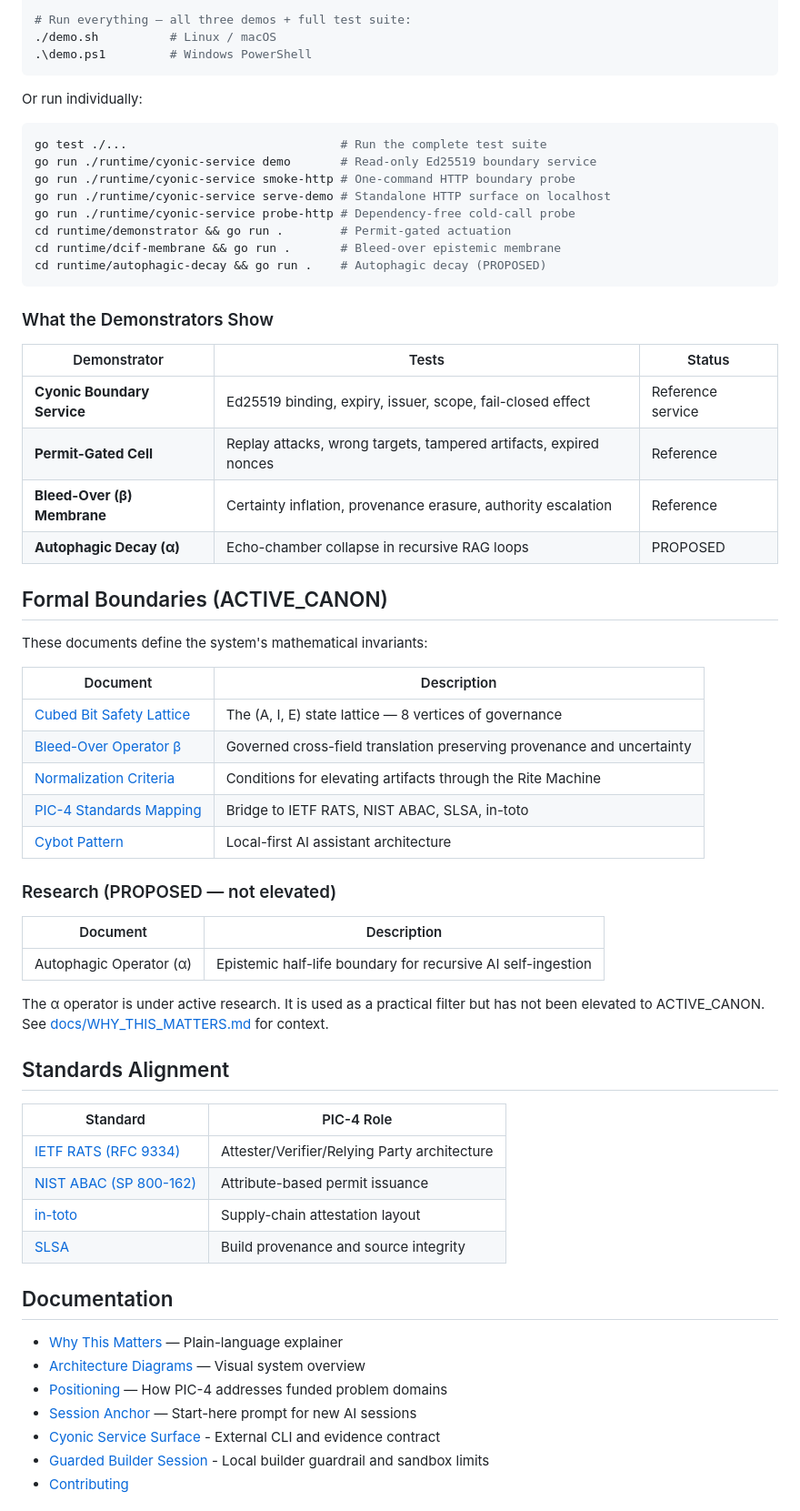
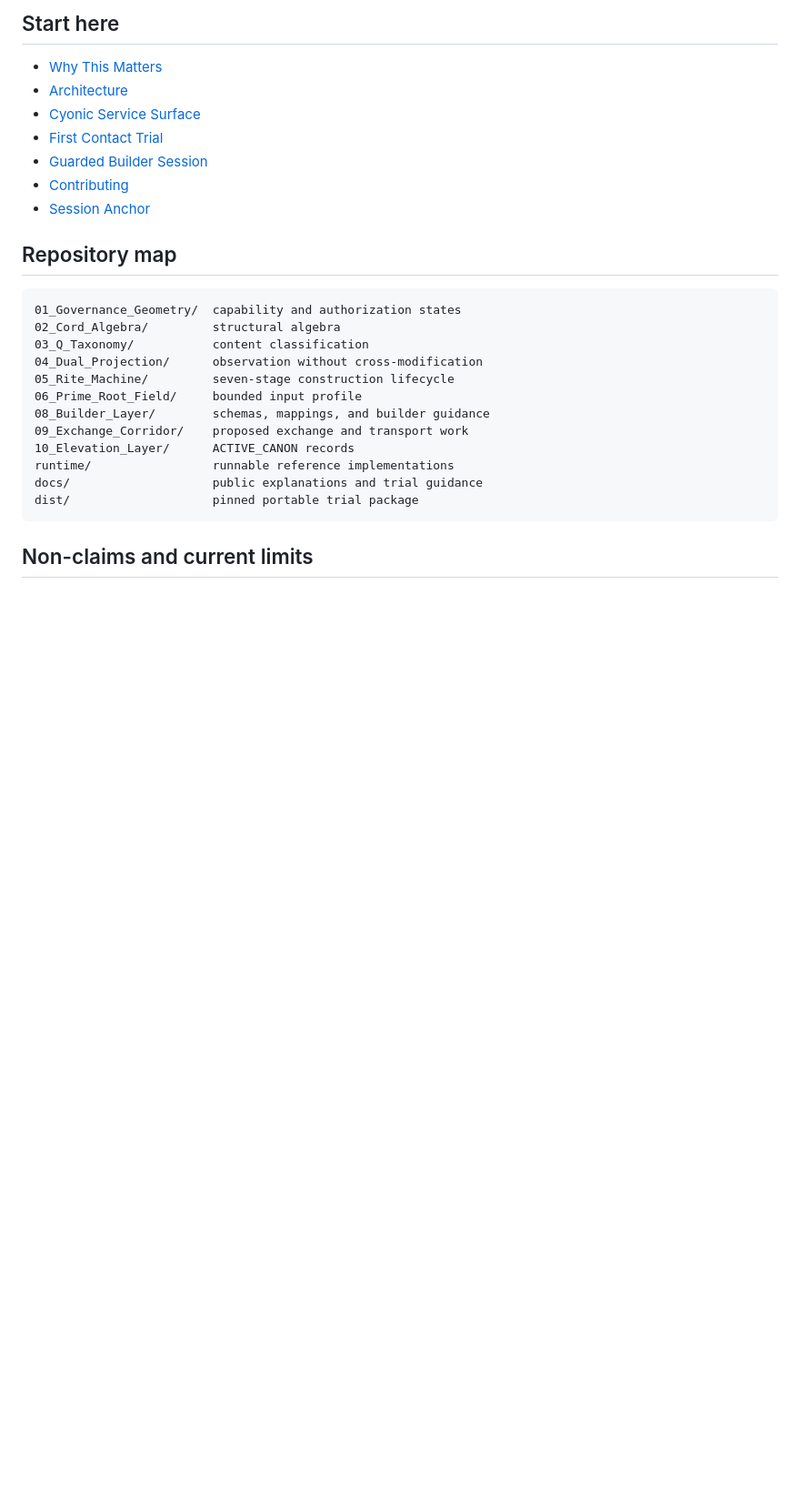
Before and after one commit to XRastlinX/logos-formal, a Markdown page: README.md, the part around one of its changes. Shown at 91% size. GitHub-like rendering; blank space fills up the shorter version.

````diff
--- a/README.md
+++ b/README.md
@@ -96,67 +162,30 @@ cd logos-formal
 
-# Run everything — all three demos + full test suite:
-./demo.sh          # Linux / macOS
-.\demo.ps1         # Windows PowerShell
+## Start here
+
+- [Why This Matters](docs/WHY_THIS_MATTERS.md)
+- [Architecture](docs/ARCHITECTURE.md)
+- [Cyonic Service Surface](docs/SERVICE_SURFACE.md)
+- [First Contact Trial](docs/FIRST_CONTACT_TRIAL.md)
+- [Guarded Builder Session](docs/BUILDER_SESSION.md)
+- [Contributing](CONTRIBUTING.md)
+- [Session Anchor](docs/SESSION_ANCHOR.md)
+
+## Repository map
+
+```text
+01_Governance_Geometry/  capability and authorization states
+02_Cord_Algebra/         structural algebra
+03_Q_Taxonomy/           content classification
+04_Dual_Projection/      observation without cross-modification
+05_Rite_Machine/         seven-stage construction lifecycle
+06_Prime_Root_Field/     bounded input profile
+08_Builder_Layer/        schemas, mappings, and builder guidance
+09_Exchange_Corridor/    proposed exchange and transport work
+10_Elevation_Layer/      ACTIVE_CANON records
+runtime/                 runnable reference implementations
+docs/                    public explanations and trial guidance
+dist/                    pinned portable trial package
 ```
 
-Or run individually:
+## Non-claims and current limits
 
-```bash
-go test ./...                              # Run the complete test suite
-go run ./runtime/cyonic-service demo       # Read-only Ed25519 boundary service
-go run ./runtime/cyonic-service smoke-http # One-command HTTP boundary probe
-go run ./runtime/cyonic-service serve-demo # Standalone HTTP surface on localhost
-go run ./runtime/cyonic-service probe-http # Dependency-free cold-call probe
-cd runtime/demonstrator && go run .        # Permit-gated actuation
-cd runtime/dcif-membrane && go run .       # Bleed-over epistemic membrane
-cd runtime/autophagic-decay && go run .    # Autophagic decay (PROPOSED)
-```
-
-### What the Demonstrators Show
-
-| Demonstrator | Tests | Status |
-|---|---|---|
-| **Cyonic Boundary Service** | Ed25519 binding, expiry, issuer, scope, fail-closed effect | Reference service |
-| **Permit-Gated Cell** | Replay attacks, wrong targets, tampered artifacts, expired nonces | Reference |
-| **Bleed-Over (β) Membrane** | Certainty inflation, provenance erasure, authority escalation | Reference |
-| **Autophagic Decay (α)** | Echo-chamber collapse in recursive RAG loops | PROPOSED |
-
-## Formal Boundaries (ACTIVE_CANON)
-
-These documents define the system's mathematical invariants:
-
-| Document | Description |
-|---|---|
-| [Cubed Bit Safety Lattice](01_Governance_Geometry/governance_algebra_v1.md) | The (A, I, E) state lattice — 8 vertices of governance |
-| [Bleed-Over Operator β](10_Elevation_Layer/ACTIVE_CANON_Bleed_Over_Operator_Beta_V1.md) | Governed cross-field translation preserving provenance and uncertainty |
-| [Normalization Criteria](10_Elevation_Layer/ACTIVE_CANON_Normalization_Criteria_v1.md) | Conditions for elevating artifacts through the Rite Machine |
-| [PIC-4 Standards Mapping](08_Builder_Layer/PIC4_STANDARDS_MAPPING_V1.md) | Bridge to IETF RATS, NIST ABAC, SLSA, in-toto |
-| [Cybot Pattern](08_Builder_Layer/CYBOT_PATTERN_V1.md) | Local-first AI assistant architecture |
-
-### Research (PROPOSED — not elevated)
-
-| Document | Description |
-|---|---|
-| Autophagic Operator (α) | Epistemic half-life boundary for recursive AI self-ingestion |
-
-The α operator is under active research. It is used as a practical filter but has not been elevated to ACTIVE_CANON. See [docs/WHY_THIS_MATTERS.md](docs/WHY_THIS_MATTERS.md) for context.
-
-## Standards Alignment
-
-| Standard | PIC-4 Role |
-|---|---|
-| [IETF RATS (RFC 9334)](https://datatracker.ietf.org/doc/rfc9334/) | Attester/Verifier/Relying Party architecture |
-| [NIST ABAC (SP 800-162)](https://csrc.nist.gov/pubs/sp/800/162/final) | Attribute-based permit issuance |
-| [in-toto](https://in-toto.io/) | Supply-chain attestation layout |
-| [SLSA](https://slsa.dev/) | Build provenance and source integrity |
-
-## Documentation
-
-- [Why This Matters](docs/WHY_THIS_MATTERS.md) — Plain-language explainer
-- [Architecture Diagrams](docs/ARCHITECTURE.md) — Visual system overview
-- [Positioning](docs/POSITIONING.md) — How PIC-4 addresses funded problem domains
-- [Session Anchor](docs/SESSION_ANCHOR.md) — Start-here prompt for new AI sessions
-- [Cyonic Service Surface](docs/SERVICE_SURFACE.md) - External CLI and evidence contract
-- [Guarded Builder Session](docs/BUILDER_SESSION.md) - Local builder guardrail and sandbox limits
-- [Contributing](CONTRIBUTING.md)
-
````
Also changed, not shown: other parts of README.md (+126 -83 lines).
